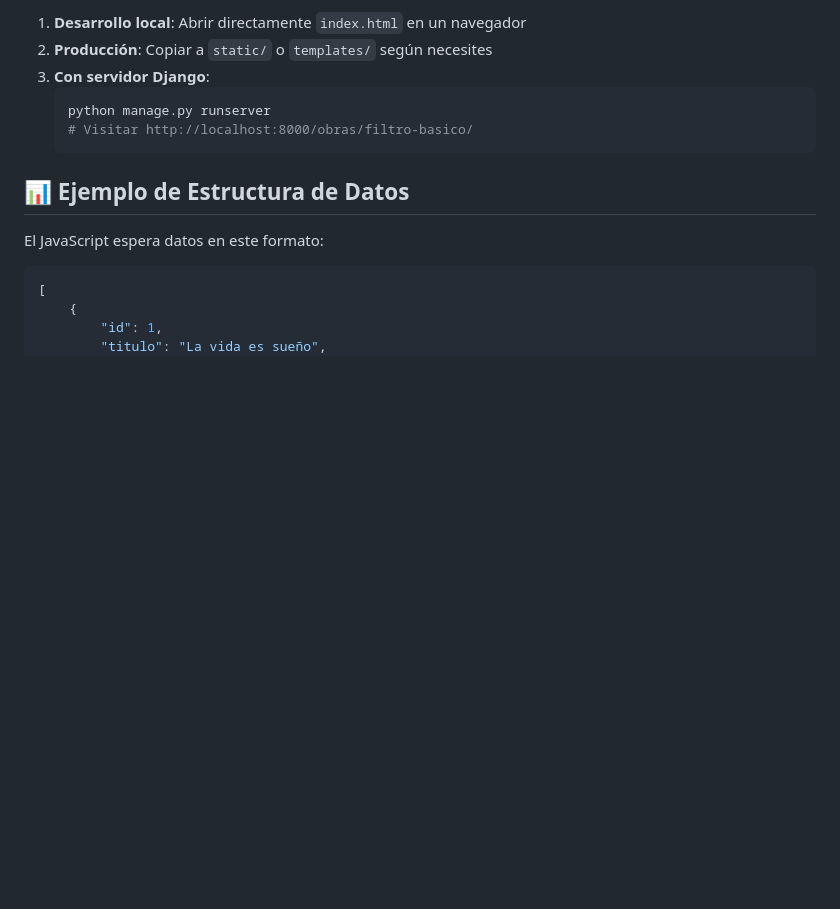
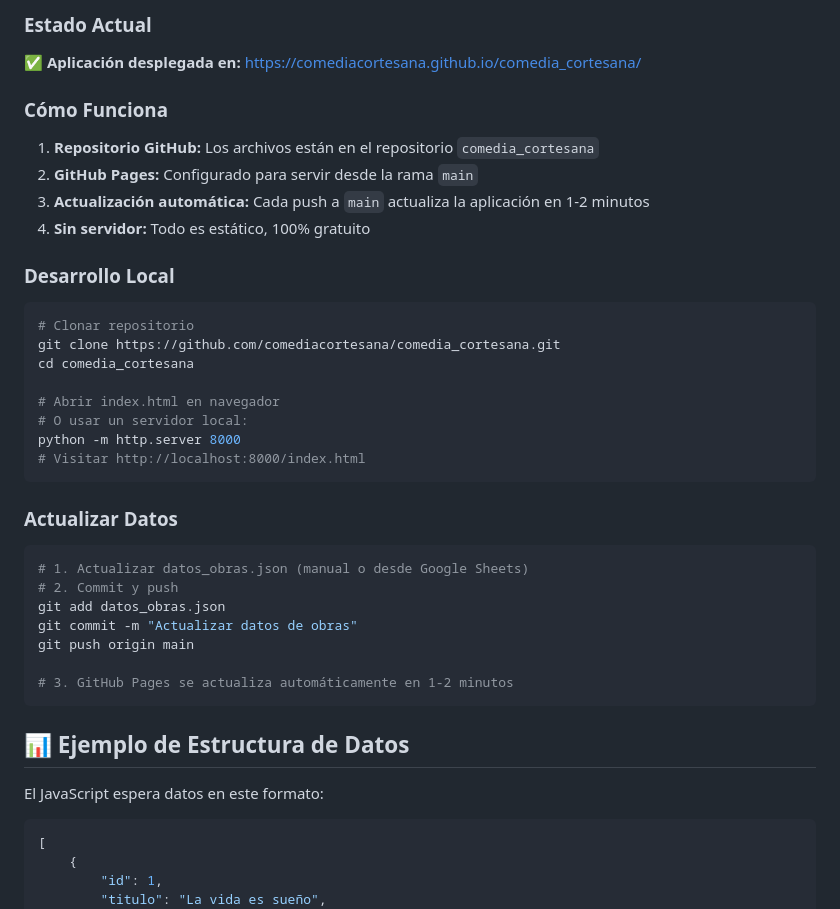
Before and after one commit to comediacortesana/comedia_cortesana, a Markdown page: README.md, the part around the change printed below. Drawn GitHub-style; blank space fills up the shorter version.

````diff
--- a/README.md
+++ b/README.md
@@ -165,11 +180,39 @@ El archivo HTML es completamente autónomo y puede ser personalizado:
 
-1. **Desarrollo local**: Abrir directamente `index.html` en un navegador
-2. **Producción**: Copiar a `static/` o `templates/` según necesites
-3. **Con servidor Django**:
-   ```bash
-   python manage.py runserver
-   # Visitar http://localhost:8000/obras/filtro-basico/
-   ```
+### Estado Actual
+
+✅ **Aplicación desplegada en:** https://comediacortesana.github.io/comedia_cortesana/
+
+### Cómo Funciona
+
+1. **Repositorio GitHub:** Los archivos están en el repositorio `comedia_cortesana`
+2. **GitHub Pages:** Configurado para servir desde la rama `main`
+3. **Actualización automática:** Cada push a `main` actualiza la aplicación en 1-2 minutos
+4. **Sin servidor:** Todo es estático, 100% gratuito
+
+### Desarrollo Local
+
+```bash
+# Clonar repositorio
+git clone https://github.com/comediacortesana/comedia_cortesana.git
+cd comedia_cortesana
+
+# Abrir index.html en navegador
+# O usar un servidor local:
+python -m http.server 8000
+# Visitar http://localhost:8000/index.html
+```
+
+### Actualizar Datos
+
+```bash
+# 1. Actualizar datos_obras.json (manual o desde Google Sheets)
+# 2. Commit y push
+git add datos_obras.json
+git commit -m "Actualizar datos de obras"
+git push origin main
+
+# 3. GitHub Pages se actualiza automáticamente en 1-2 minutos
+```
 
 ## 📊 Ejemplo de Estructura de Datos
 
````
Also changed, not shown: other parts of README.md (+176 -75 lines).
